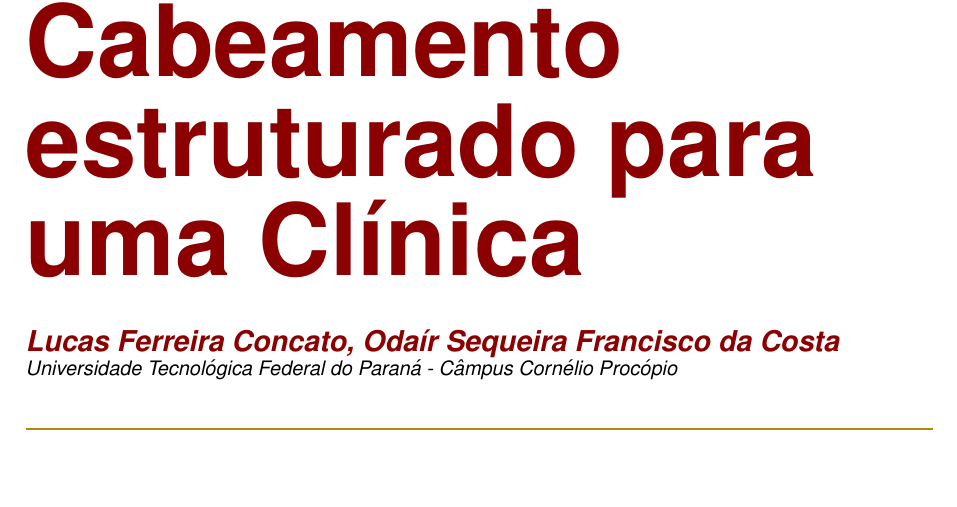
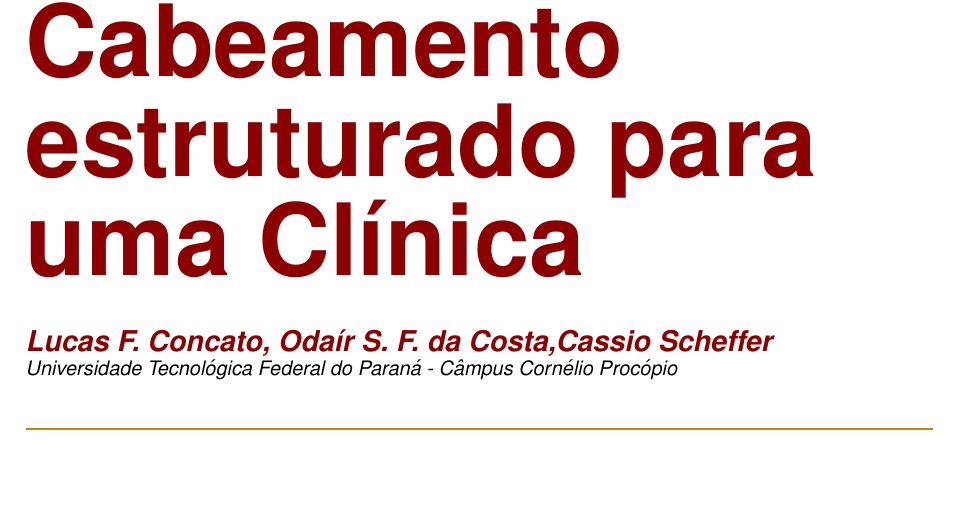
Before and after one commit to lucasconcs/CabeamentoEstruturado, a LaTeX document (modelo_projeto.tex): part of page 1 of 8, cut so that both start at the same text. Compiled offline with pdfLaTeX.

Commit message:
Update modelo_projeto.tex

```diff
--- a/modelo_projeto.tex
+++ b/modelo_projeto.tex
@@ -107,7 +107,7 @@
 
 \preauthor{\begin{flushleft}
 					\large \lineskip 0.5em \usefont{OT1}{phv}{b}{sl} \color{DarkRed}}
-\author{Lucas Ferreira Concato, Odaír Sequeira Francisco da Costa }  	% Author name goes here
+\author{Lucas F. Concato, Odaír S. F. da Costa,Cassio Scheffer}  	% Author name goes here
 
 
 \postauthor{\footnotesize \usefont{OT1}{phv}{m}{sl} \color{Black}
```
